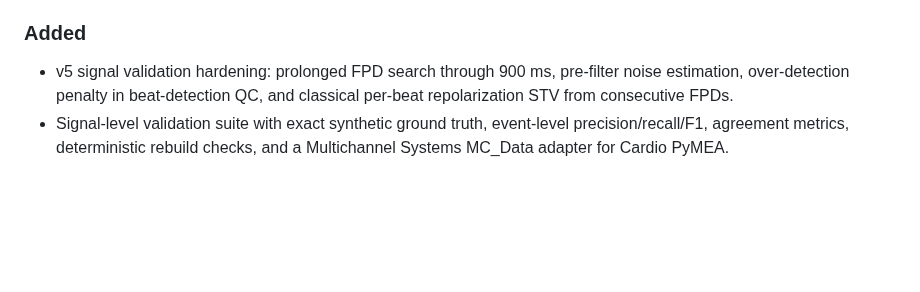
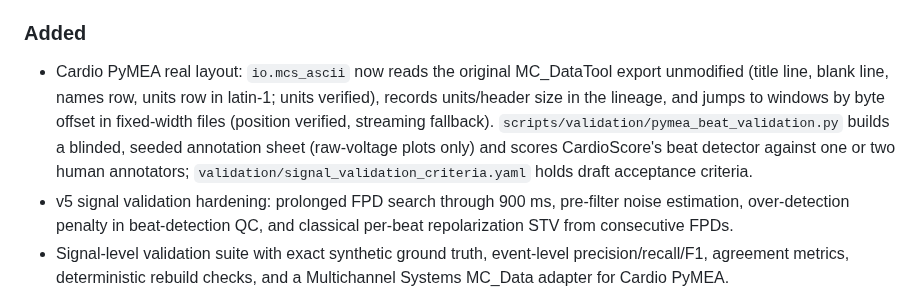
Before and after one commit to Virelion-Biotech/Virelion-CardioScore, a Markdown page: CHANGELOG.md, the part around the change. GitHub-like rendering; blank space fills up the shorter version.

Commit message:
Apply v6 PyMEA changelog entry

```diff
--- a/CHANGELOG.md
+++ b/CHANGELOG.md
@@ -9,6 +9,7 @@
 - Colab runner: restored the site/cell-type dataset detail on the `UNDOCUMENTED_PLATFORM_CODE` flag (the committed regression test was failing).
 
 ### Added
+- Cardio PyMEA real layout: `io.mcs_ascii` now reads the original MC_DataTool export unmodified (title line, blank line, names row, units row in latin-1; units verified), records units/header size in the lineage, and jumps to windows by byte offset in fixed-width files (position verified, streaming fallback). `scripts/validation/pymea_beat_validation.py` builds a blinded, seeded annotation sheet (raw-voltage plots only) and scores CardioScore's beat detector against one or two human annotators; `validation/signal_validation_criteria.yaml` holds draft acceptance criteria.
 - v5 signal validation hardening: prolonged FPD search through 900 ms, pre-filter noise estimation, over-detection penalty in beat-detection QC, and classical per-beat repolarization STV from consecutive FPDs.
 - Signal-level validation suite with exact synthetic ground truth, event-level precision/recall/F1, agreement metrics, deterministic rebuild checks, and a Multichannel Systems MC_Data adapter for Cardio PyMEA.
 - `validation/preregistration.yaml` (draft), `virelion_cardioscore.validation.freeze`, and `scripts/validation/make_freeze_manifest.py`: pre-registration and freeze manifest with hash verification; the locked stage blocks without a verified freeze.
```
